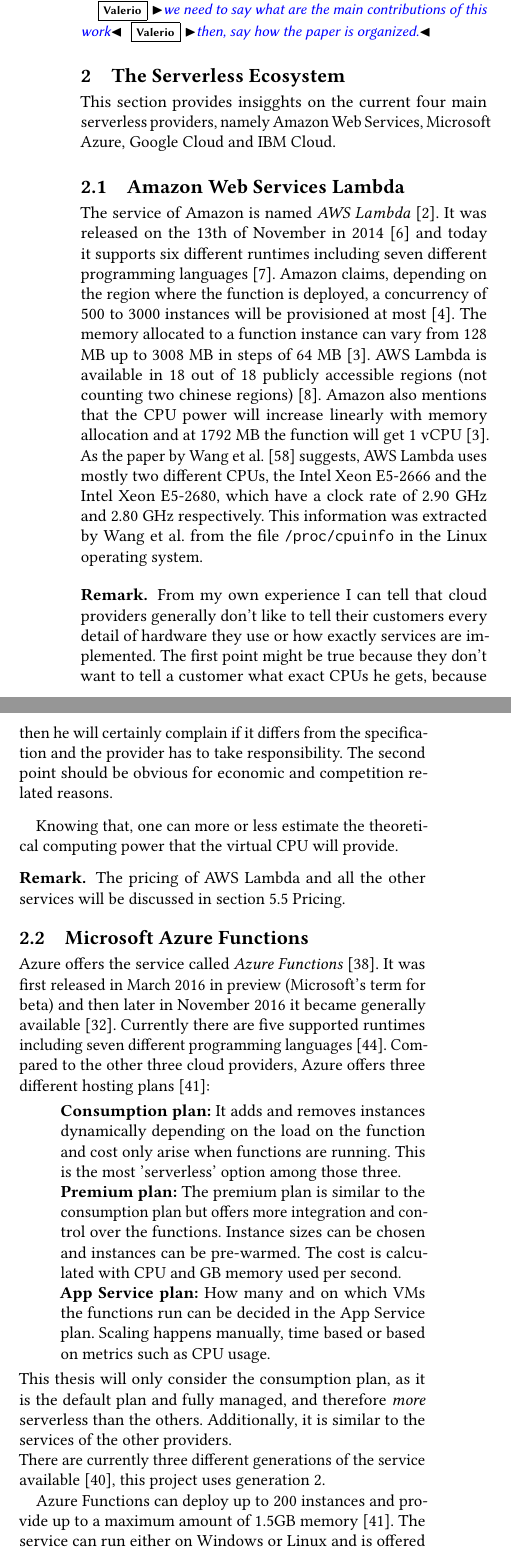
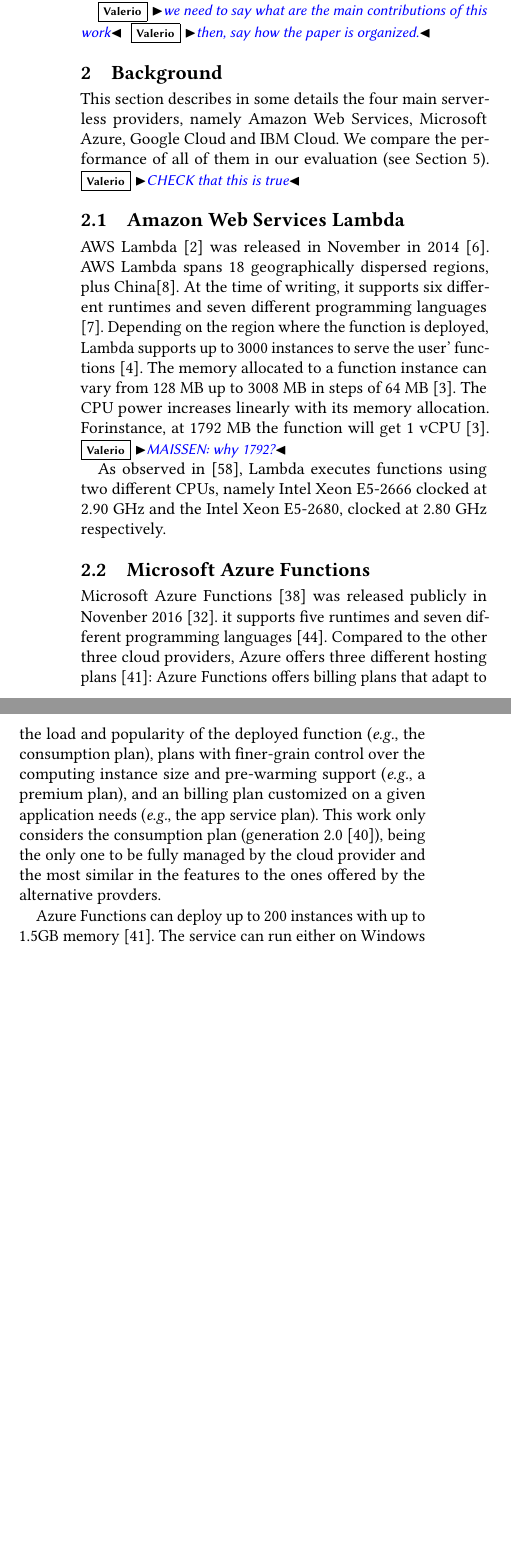
Before and after one commit to faas-benchmarking/faasdom, a LaTeX paper (report/DEBS20/main.tex, which reads report/DEBS20/background.tex): two parts of the columns of page 2 of 14, joined at a grey line, cut so that both start at the same text, the shorter picture padded with empty space. Compiled offline with pdfLaTeX.

Commit message:
ongoing pass on sec 2, up to 2.2 included

```diff
--- a/report/DEBS20/background.tex
+++ b/report/DEBS20/background.tex
@@ -1,6 +1,7 @@
 %!TEX root = main.tex
-\section{The Serverless Ecosystem}
-This section provides insigghts on the current four main serverless providers, namely Amazon Web Services, Microsoft Azure, Google Cloud and IBM Cloud.
+\section{Background}
+This section describes in some details the four main serverless providers, namely Amazon Web Services, Microsoft Azure, Google Cloud and IBM Cloud.
+We compare the performance of all of them in our evaluation (see Section~\ref{sec:evaluation}).\vs{CHECK that this is true}
 
 %In this chapter, the choice of serverless computing providers and the choice of runtimes respectively programming languages is derived. Furthermore, the implemented tests will be explained in detail and it is shown what their effect and importance is.
 
@@ -33,25 +34,38 @@
 
 \subsection{Amazon Web Services Lambda}
 
-The service of Amazon is named \textit{\gls{AWS} Lambda} \cite{AWSLambda}. It was released on the 13th of November in 2014 \cite{AWSLambdaRelease} and today it supports six different runtimes including seven different programming languages \cite{AWSLambdaLanguages}. Amazon claims, depending on the region where the function is deployed, a concurrency of 500 to 3000 instances will be provisioned at most \cite{AWSLambdaScaling}. The memory allocated to a function instance can vary from 128 \gls{MB} up to 3008 \gls{MB} in steps of 64 \gls{MB} \cite{AWSLambdaConfig}. \gls{AWS} Lambda is available in 18 out of 18 publicly accessible regions (not counting two chinese regions) \cite{AWSRegions}. Amazon also mentions that the \gls{CPU} power will increase linearly with memory allocation and at 1792 \gls{MB} the function will get 1 \gls{vCPU} \cite{AWSLambdaConfig}. As the paper by Wang et al. \cite{216063} suggests, AWS Lambda uses mostly two different \gls{CPU}s, the Intel Xeon E5-2666 and the Intel Xeon E5-2680, which have a clock rate of 2.90 \gls{GHz} and 2.80 \gls{GHz} respectively. This information was extracted by Wang et al. from the file \texttt{/proc/cpuinfo} in the Linux operating system.
-\begin{remark} From my own experience I can tell that cloud providers generally don't like to tell their customers every detail of hardware they use or how exactly services are implemented. The first point might be true because they don't want to tell a customer what exact \gls{CPU}s he gets, because then he will certainly complain if it differs from the specification and the provider has to take responsibility. The second point should be obvious for economic and competition related reasons.
-\end{remark}
-Knowing that, one can more or less estimate the theoretical computing power that the virtual \gls{CPU} will provide.
-\begin{remark}
-The pricing of \gls{AWS} Lambda and all the other services will be discussed in section \ref{sec:pricing} Pricing.
-\end{remark}
+\gls{AWS} Lambda~\cite{AWSLambda} was released in November in 2014 \cite{AWSLambdaRelease}.
+\gls{AWS} Lambda spans 18 geographically dispersed regions, plus China\cite{AWSRegions}.
+At the time of writing, it supports six different runtimes and seven different programming languages \cite{AWSLambdaLanguages}.
+Depending on the region where the function is deployed, Lambda supports up to 3000 instances to serve the user' functions~\cite{AWSLambdaScaling}.
+The memory allocated to a function instance can vary from 128 \gls{MB} up to 3008 \gls{MB} in steps of 64 \gls{MB}~\cite{AWSLambdaConfig}.
+The \gls{CPU} power increases linearly with its memory allocation.
+Forinstance, at 1792 \gls{MB} the function will get 1 \gls{vCPU}~\cite{AWSLambdaConfig}.\vs{MAISSEN: why 1792?}
+
+As observed in~\cite{216063}, Lambda executes functions using two different \gls{CPU}s, namely Intel Xeon E5-2666 clocked at 2.90 \gls{GHz}  and the Intel Xeon E5-2680, clocked at 2.80 \gls{GHz} respectively.
+%This information was extracted by Wang et al. from the file \texttt{/proc/cpuinfo} in the Linux operating system.
+%\begin{remark} From my own experience I can tell that cloud providers generally don't like to tell their customers every detail of hardware they use or how exactly services are implemented. The first point might be true because they don't want to tell a customer what exact \gls{CPU}s he gets, because then he will certainly complain if it differs from the specification and the provider has to take responsibility. The second point should be obvious for economic and competition related reasons.
+%\end{remark}
+%Knowing that, one can more or less estimate the theoretical computing power that the virtual \gls{CPU} will provide.
+%\begin{remark}
+%The pricing of \gls{AWS} Lambda and all the other services will be discussed in section \ref{sec:pricing} Pricing.
+%\end{remark}
 
 \subsection{Microsoft Azure Functions}
 
-Azure offers the service called \textit{Azure Functions} \cite{AzureFunctions}. It was first released in March 2016 in preview (Microsoft's term for beta) and then later in November 2016 it became generally available \cite{AzureFunctionsAnnouncement}. Currently there are five supported runtimes including seven different programming languages \cite{AzureFunctionsLanguages}.
+Microsoft Azure Functions~\cite{AzureFunctions} was released publicly in Novenber 2016~\cite{AzureFunctionsAnnouncement}. %in preview (Microsoft's term for beta) and then later in November 2016 it became generally available \cite{AzureFunctionsAnnouncement}.
+it supports five runtimes and seven different programming languages~\cite{AzureFunctionsLanguages}.
 Compared to the other three cloud providers, Azure offers three different hosting plans \cite{AzureFunctionsPlans}:
 %Something a little different with Azure compared to the other three cloud providers is that one can select between three different hosting plans \cite{AzureFunctionsPlans}:
-\begin{itemize}
-\item[] \textbf{Consumption plan:} It adds and removes instances dynamically depending on the load on the function and cost only arise when functions are running. This is the most 'serverless' option among those three.
-\item[] \textbf{Premium plan:} The premium plan is similar to the consumption plan but offers more integration and control over the functions. Instance sizes can be chosen and instances can be pre-warmed. The cost is calculated with \gls{CPU} and \gls{GB} memory used per second.
-\item[] \textbf{App Service plan:} How many and on which \gls{VM}s the functions run can be decided in the App Service plan. Scaling happens manually, time based or based on metrics such as \gls{CPU} usage.
-\end{itemize}
-This thesis will only consider the consumption plan, as it is the default plan and fully managed, and therefore \textit{more} serverless than the others. Additionally, it is similar to the services of the other providers.\\
-There are currently three different generations of the service available \cite{AzureFunctionsGenerations}, this project uses generation 2.
+Azure Functions offers billing plans that adapt to the load and popularity of the deployed function (\emph{e.g.}, the consumption plan), plans with finer-grain control over the computing instance size and pre-warming support (\emph{e.g.}, a premium plan), and an billing plan customized on a given application needs (\emph{e.g.}, the app service plan).
+This work only considers the consumption plan (generation 2.0~\cite{AzureFunctionsGenerations}), being the only one to be fully managed by the cloud provider and the most similar in the features to the ones offered by the alternative provders.
+%\begin{itemize}
+%\item[] \textbf{Consumption plan:} It adds and removes instances dynamically depending on the load on the function and cost only arise when functions are running. This is the most 'serverless' option among those three.
+%\item[] \textbf{Premium plan:} The premium plan is similar to the consumption plan but offers more integration and control over the functions. Instance sizes can be chosen and instances can be pre-warmed. The cost is calculated with \gls{CPU} and \gls{GB} memory used per second.
+%\item[] \textbf{App Service plan:} How many and on which \gls{VM}s the functions run can be decided in the App Service plan. Scaling happens manually, time based or based on metrics such as \gls{CPU} usage.
+%\end{itemize}
+%This thesis will only consider the consumption plan, as it is the default plan and fully managed, and therefore \textit{more} serverless than the others. Additionally, it is similar to the services of the other providers.\\
+%There are currently three different generations of the service available \cite{AzureFunctionsGenerations}, this project uses generation 2.
 
-Azure Functions can deploy up to 200 instances and provide up to a maximum amount of 1.5GB memory \cite{AzureFunctionsPlans}. The service can run either on Windows or Linux and is offered in 28 out of 46 publicly accessible regions \cite{AzureRegions}, but the consumption plan is only available in 11 regions for both Linux and Windows. For computing power, Azure has its own term named \gls{ACU}. The instances in the Azure functions consumption plan have an \gls{ACU} of 100 which is about the equivalent of 1 \gls{vCPU}. Azure functions is likely to use the \gls{VM} type \textit{Av2} which is the only one who corresponds to the declared \gls{ACU} \cite{AzureFunctionsVMs}. These \gls{VM}s use three different \gls{CPU}s: the Intel Xeon 8171M at 2.1 \gls{GHz}, the Intel Xeon E5-2673 v4 at 2.3 \gls{GHz} and the Intel Xeon E5-2673 v3 at 2.4 \gls{GHz} \cite{AzureFunctionsVMs}.
+Azure Functions can deploy up to 200 instances with up to 1.5GB memory \cite{AzureFunctionsPlans}.
+The service can run either on Windows or Linux hosts, and is offered in 28 out of 46 publicly accessible regions \cite{AzureRegions}.
@@ -58,6 +76,8 @@
+According to our investigations, we believe Azure functions to be executed by \gls{VM} type \textit{Av2}\vs{REF?}, as it most closely resembles its declared \gls{ACU}~\cite{AzureFunctionsVMs}.
+These \gls{VM}s use three different \gls{CPU}s: the Intel Xeon 8171M at 2.1 \gls{GHz}, the Intel Xeon E5-2673 v4 at 2.3 \gls{GHz} and the Intel Xeon E5-2673 v3 at 2.4 \gls{GHz}~\cite{AzureFunctionsVMs}.
 
 \subsection{Google Cloud Functions}
-
+\vs{STOPPED HERE}
 On the Google Cloud Platform, the serverless service is simply called \textit{Functions} \cite{GoogleFunctions}. The service was first released on the 9th of March in 2017 in beta and then on the 24th of July in 2018 as stable and usable in production \cite{GoogleFunctionsReleases}. Compared to AWS and Azure that is two and a half years respectively one year later for the first release. Google Cloud Functions currently only supports three programming languages \cite{GoogleFunctionsLanguages}. The documentation does not mention a limit of maximum allocated instances per function. However, it states that at maximum 1000 functions can be concurrently in execution \cite{GoogleFunctionsQuotas}. Possible options for CPU and memory allocation per instance are shown in table \ref{table:google_functions_cpu_ram} \cite{GoogleFunctionsPricing}. The service is available in seven out of twenty regions \cite{GoogleFunctionsLocations}.
 
 \begin{table}[htp]
```
Also changed, not shown: report/DEBS20/evaluation.tex (+2 -1 lines), report/DEBS20/background.tex (4 more changed lines).
